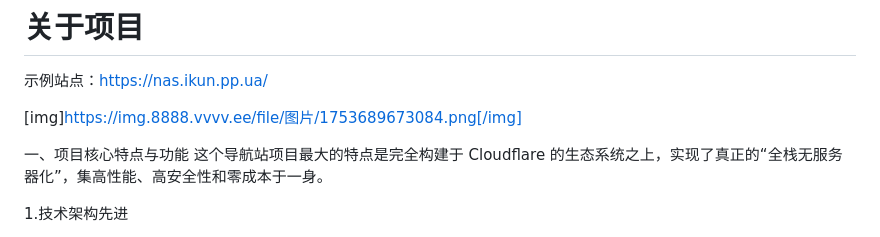
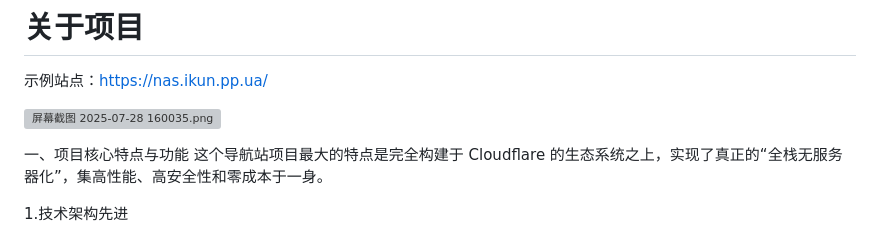
Before and after one commit to meLinuxs/my-nav-site, a Markdown page: README.md, the part around the change. GitHub-like rendering; grey boxes are pictures that could not be loaded.

```diff
--- a/README.md
+++ b/README.md
@@ -2,7 +2,7 @@
 
 示例站点：https://nas.ikun.pp.ua/
 
-[img]https://img.8888.vvvv.ee/file/图片/1753689673084.png[/img]
+![屏幕截图 2025-07-28 160035.png](https://img.8888.vvvv.ee/file/图片/1753689856557.png)
 
 一、项目核心特点与功能
 这个导航站项目最大的特点是完全构建于 Cloudflare 的生态系统之上，实现了真正的“全栈无服务器化”，集高性能、高安全性和零成本于一身。
```
